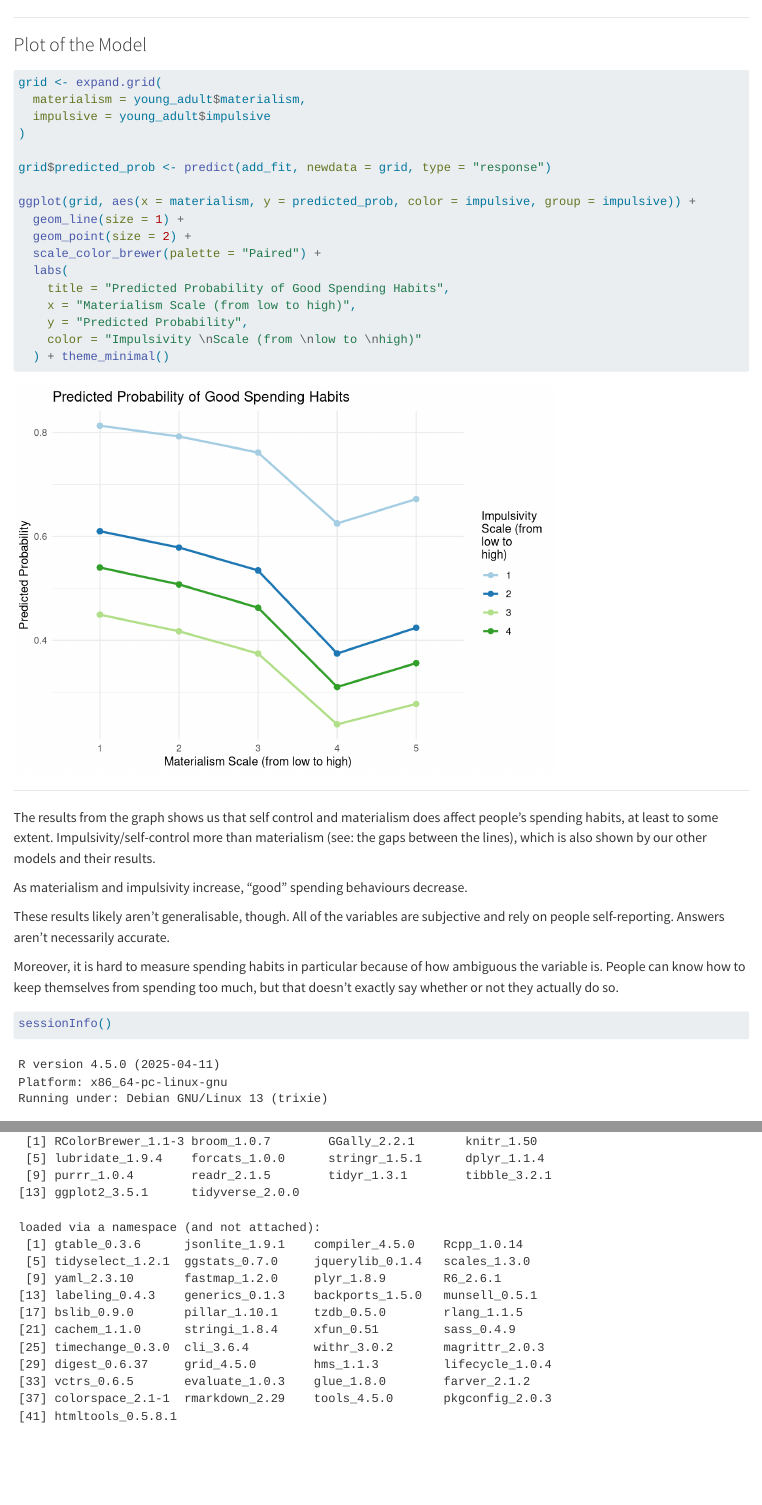
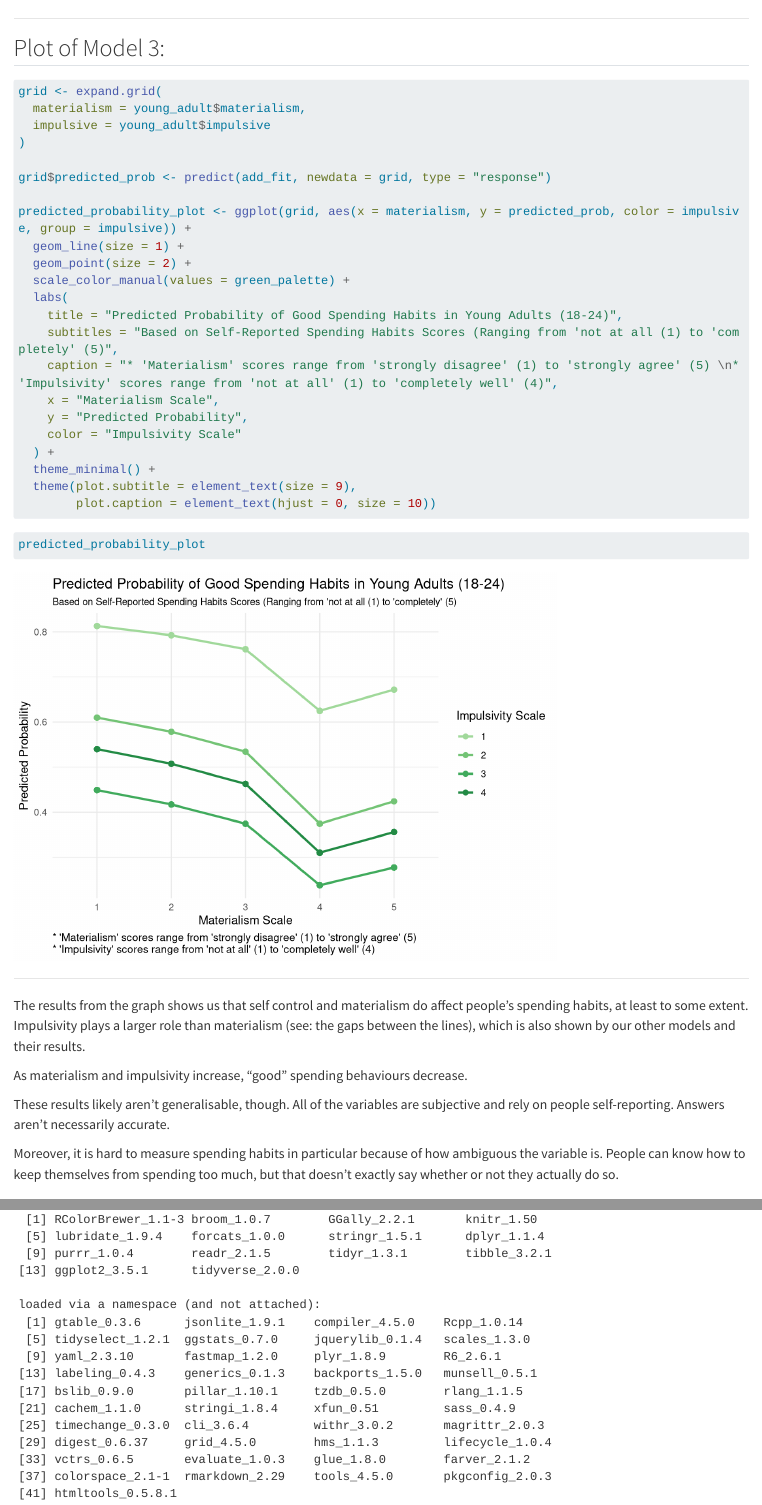
Before and after one commit to ashleymikali/spending-behavior-model, a Quarto document (spending-habit-prediction/analysis.qmd): the page in a window 1100 px wide, from 260 px down before the commit and from 230 px down after it, so that both start at the same text, and a second part further down, joined at a grey line. Rendered offline with R 4.5, knitr and Pandoc in place of Quarto, with nearby package versions; some code elsewhere in the file could not run offline; long lines of code are wrapped.

Commit message:
Final update (1.0). Finished remaking graphs and updates models.

````diff
--- a/spending-habit-prediction/analysis.qmd
+++ b/spending-habit-prediction/analysis.qmd
@@ -3,7 +3,7 @@ title: "Final Project"
 author: "ash r"
 format: html
 page-layout: full
-theme: lux
+#theme: lux
 editor: visual
 ---
 
@@ -757,7 +753,7 @@ Independence:
 
 ------------------------------------------------------------------------
 
-### Plot of the Model
+## Plot of Model 3:
 
 ```{r predicted-probability-plot}
 #| warning: false
@@ -769,21 +765,30 @@ grid <- expand.grid(
 
 grid$predicted_prob <- predict(add_fit, newdata = grid, type = "response")
 
-ggplot(grid, aes(x = materialism, y = predicted_prob, color = impulsive, group = impulsive)) +
+predicted_probability_plot <- ggplot(grid, aes(x = materialism, y = predicted_prob, color = impulsive, group = impulsive)) +
   geom_line(size = 1) +
   geom_point(size = 2) +
-  scale_color_brewer(palette = "Paired") +
+  scale_color_manual(values = green_palette) +
   labs(
-    title = "Predicted Probability of Good Spending Habits",
-    x = "Materialism Scale (from low to high)",
+    title = "Predicted Probability of Good Spending Habits in Young Adults (18-24)",
+    subtitles = "Based on Self-Reported Spending Habits Scores (Ranging from 'not at all (1) to 'completely' (5)",
+    caption = "* 'Materialism' scores range from 'strongly disagree' (1) to 'strongly agree' (5) \n* 'Impulsivity' scores range from 'not at all' (1) to 'completely well' (4)",
+    x = "Materialism Scale",
     y = "Predicted Probability",
-    color = "Impulsivity \nScale (from \nlow to \nhigh)"
-  ) + theme_minimal()
+    color = "Impulsivity Scale"
+  ) +
+  theme_minimal() +
+  theme(plot.subtitle = element_text(size = 9),
+        plot.caption = element_text(hjust = 0, size = 10))
+```
+
+```{r displaying-predicted-probability-plot}
+predicted_probability_plot
 ```
 
 ------------------------------------------------------------------------
 
-The results from the graph shows us that self control and materialism does affect people's spending habits, at least to some extent. Impulsivity/self-control more than materialism (see: the gaps between the lines), which is also shown by our other models and their results.
+The results from the graph shows us that self control and materialism do affect people's spending habits, at least to some extent. Impulsivity plays a larger role than materialism (see: the gaps between the lines), which is also shown by our other models and their results.
 
 As materialism and impulsivity increase, "good" spending behaviours decrease.
 
````
Also changed, not shown: spending-habit-prediction/analysis.qmd (26 more changed lines).
